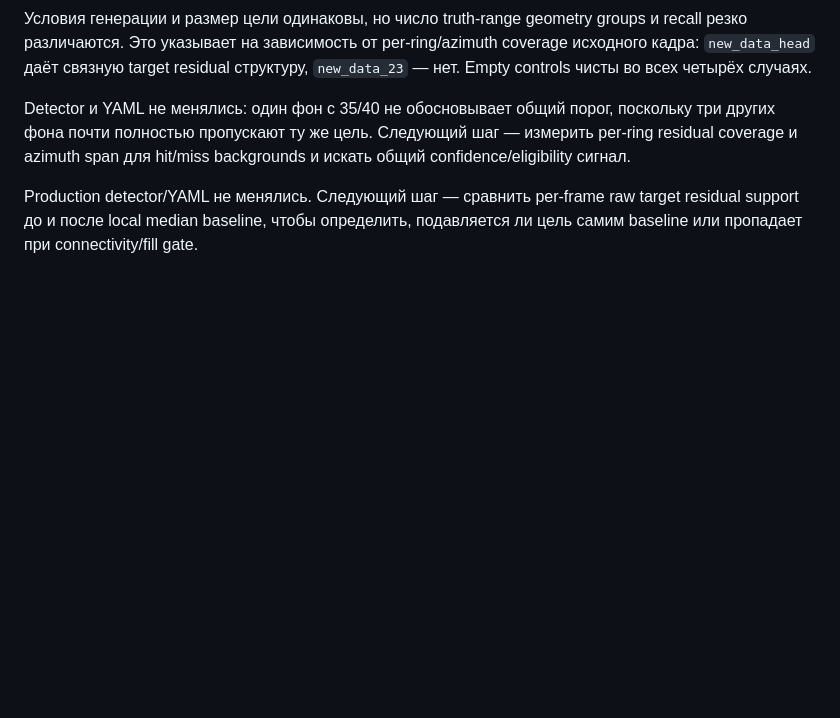
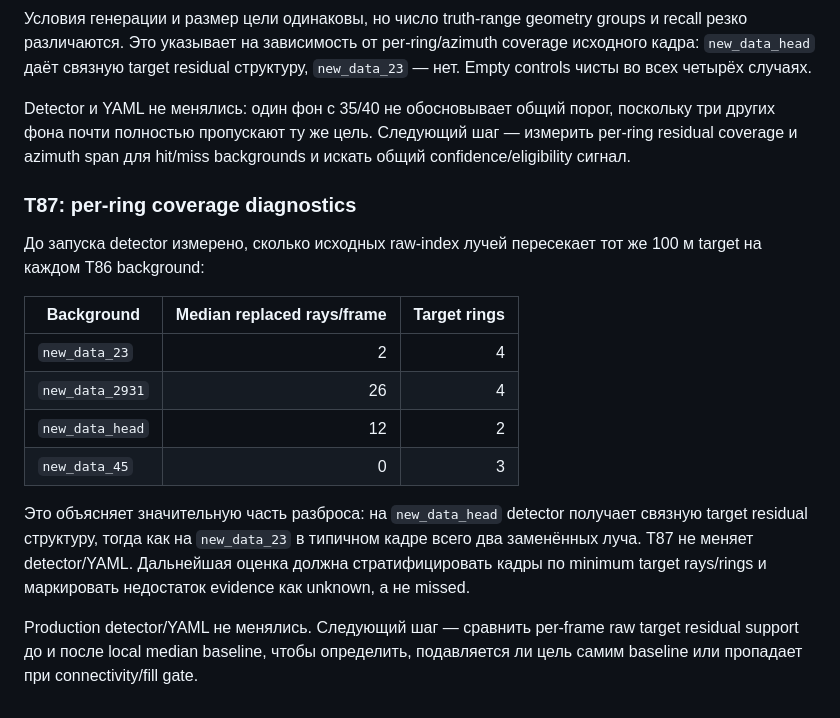
Before and after one commit to KoTeHok22/Argus, a Markdown page: docs/EXPERIMENTS.md, the part around the change. GitHub-like rendering; blank space fills up the shorter version.

Commit message:
T87: document per-ring target coverage

```diff
--- a/docs/EXPERIMENTS.md
+++ b/docs/EXPERIMENTS.md
@@ -509,4 +509,17 @@ Production-sized 100 м target (`3.0 × 2.1 м`) и paired empty controls сге
 
 Detector и YAML не менялись: один фон с 35/40 не обосновывает общий порог, поскольку три других фона почти полностью пропускают ту же цель. Следующий шаг — измерить per-ring residual coverage и azimuth span для hit/miss backgrounds и искать общий confidence/eligibility сигнал.
 
+### T87: per-ring coverage diagnostics
+
+До запуска detector измерено, сколько исходных raw-index лучей пересекает тот же 100 м target на каждом T86 background:
+
+| Background | Median replaced rays/frame | Target rings |
+| --- | ---: | ---: |
+| `new_data_23` | 2 | 4 |
+| `new_data_2931` | 26 | 4 |
+| `new_data_head` | 12 | 2 |
+| `new_data_45` | 0 | 3 |
+
+Это объясняет значительную часть разброса: на `new_data_head` detector получает связную target residual структуру, тогда как на `new_data_23` в типичном кадре всего два заменённых луча. T87 не меняет detector/YAML. Дальнейшая оценка должна стратифицировать кадры по minimum target rays/rings и маркировать недостаток evidence как unknown, а не missed.
+
 Production detector/YAML не менялись. Следующий шаг — сравнить per-frame raw target residual support до и после local median baseline, чтобы определить, подавляется ли цель самим baseline или пропадает при connectivity/fill gate.
```
